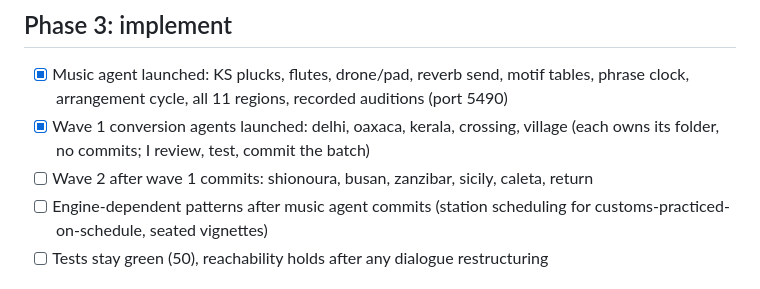
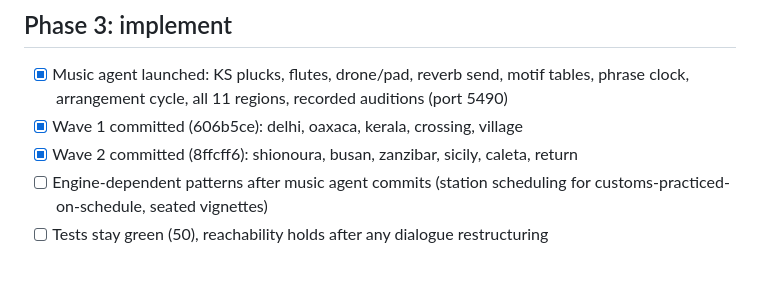
Before and after one commit to shubhamgoel27/say-yes-to-soup, a Markdown page: tasks/todo.md, the part around the change. Drawn GitHub-style.

Commit message:
Track wave progress
Co-Authored-By: Claude <noreply@anthropic.com>

```diff
--- a/tasks/todo.md
+++ b/tasks/todo.md
@@ -499,8 +499,8 @@ background music should be present and carry its instruments, not just exist.
 
 ## Phase 3: implement
 - [x] Music agent launched: KS plucks, flutes, drone/pad, reverb send, motif tables, phrase clock, arrangement cycle, all 11 regions, recorded auditions (port 5490)
-- [x] Wave 1 conversion agents launched: delhi, oaxaca, kerala, crossing, village (each owns its folder, no commits; I review, test, commit the batch)
-- [ ] Wave 2 after wave 1 commits: shionoura, busan, zanzibar, sicily, caleta, return
+- [x] Wave 1 committed (606b5ce): delhi, oaxaca, kerala, crossing, village
+- [x] Wave 2 committed (8ffcff6): shionoura, busan, zanzibar, sicily, caleta, return
 - [ ] Engine-dependent patterns after music agent commits (station scheduling for customs-practiced-on-schedule, seated vignettes)
 - [ ] Tests stay green (50), reachability holds after any dialogue restructuring
 
```
